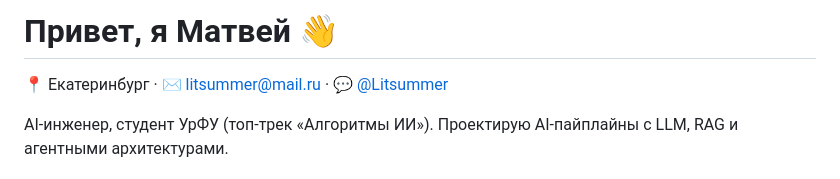
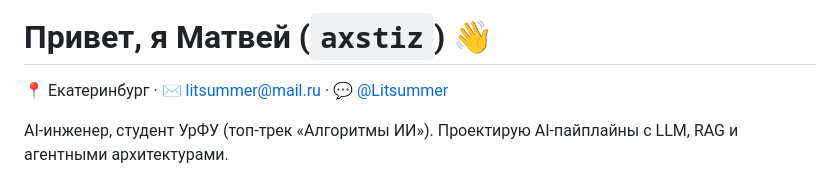
Before and after one commit to axstiz/axstiz, a Markdown page: README.md, the part around the change. Rendered like a GitHub page.

```diff
--- a/README.md
+++ b/README.md
@@ -1,4 +1,4 @@
-# Привет, я Матвей 👋
+# Привет, я Матвей (`axstiz`) 👋
 
 📍 Екатеринбург · ✉️ litsummer@mail.ru · 💬 [@Litsummer](https://t.me/Litsummer)
 
```
